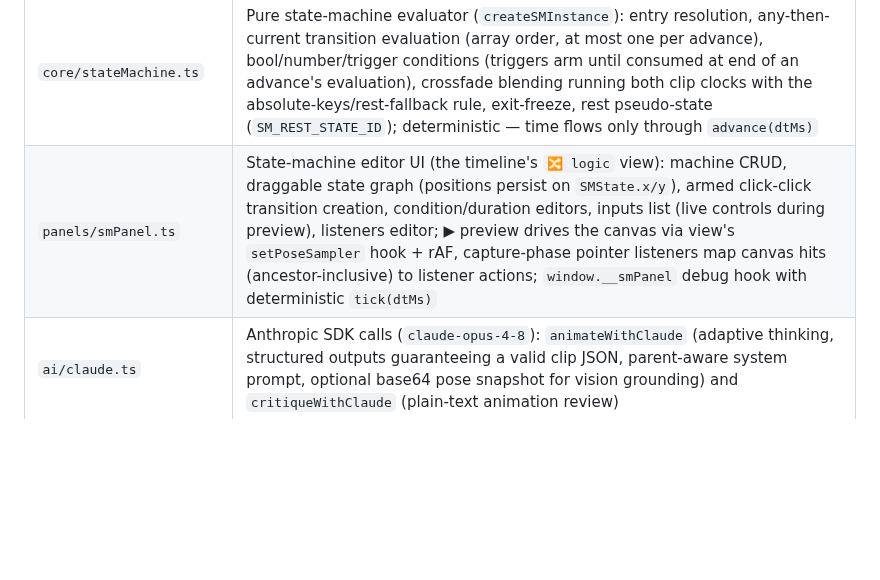
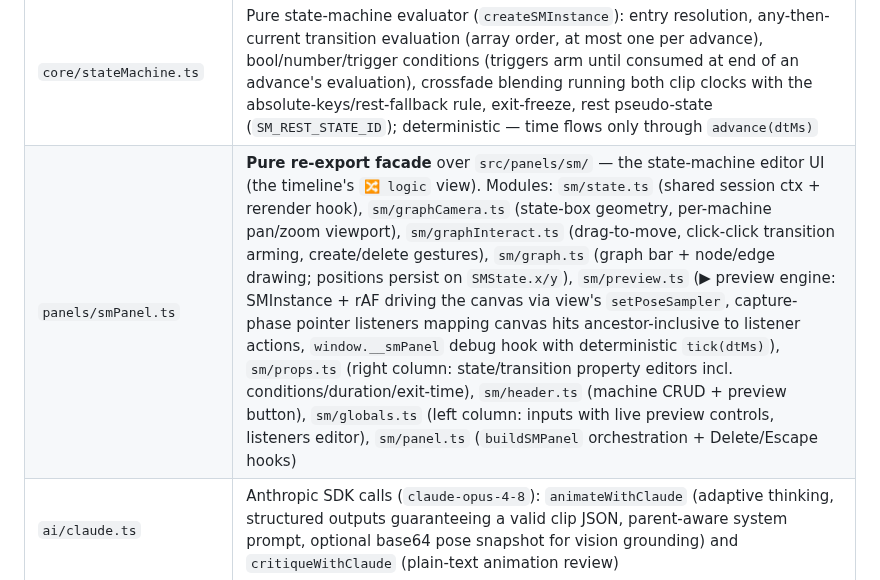
Before and after one commit to sladewasinger/RigStudio, a Markdown page: CLAUDE.md, the part around the change. Drawn GitHub-style; blank space fills up the shorter version.

Commit message:
Docs: panels/sm/ split done (fef677c) - table row + roadmap tick
Co-Authored-By: Claude Fable 5 <noreply@anthropic.com>

```diff
--- a/CLAUDE.md
+++ b/CLAUDE.md
@@ -95,7 +95,7 @@ from the console; `window.__smPanel` drives the state-machine editor determinist
 | `geometry/snap.ts` | Pure snapping math (`snapPoint`/`snapDelta`/`boxFeaturePoints`: nearest candidate within a threshold, axis-lock aware, box = center + corners + edge midpoints); view.ts collects candidates and applies it to Setup-mode node/pivot/part-translate drags |
 | `ui/help.ts` | `SHORTCUTS` registry (single source of truth for documented bindings) and the `?`/F1 keyboard-shortcut overlay (`openHelp`/`closeHelp`/`toggleHelp`/`isHelpOpen`) |
 | `core/stateMachine.ts` | Pure state-machine evaluator (`createSMInstance`): entry resolution, any-then-current transition evaluation (array order, at most one per advance), bool/number/trigger conditions (triggers arm until consumed at end of an advance's evaluation), crossfade blending running both clip clocks with the absolute-keys/rest-fallback rule, exit-freeze, rest pseudo-state (`SM_REST_STATE_ID`); deterministic — time flows only through `advance(dtMs)` |
-| `panels/smPanel.ts` | State-machine editor UI (the timeline's `🔀 logic` view): machine CRUD, draggable state graph (positions persist on `SMState.x/y`), armed click-click transition creation, condition/duration editors, inputs list (live controls during preview), listeners editor; ▶ preview drives the canvas via view's `setPoseSampler` hook + rAF, capture-phase pointer listeners map canvas hits (ancestor-inclusive) to listener actions; `window.__smPanel` debug hook with deterministic `tick(dtMs)` |
+| `panels/smPanel.ts` | **Pure re-export facade** over `src/panels/sm/` — the state-machine editor UI (the timeline's `🔀 logic` view). Modules: `sm/state.ts` (shared session ctx + rerender hook), `sm/graphCamera.ts` (state-box geometry, per-machine pan/zoom viewport), `sm/graphInteract.ts` (drag-to-move, click-click transition arming, create/delete gestures), `sm/graph.ts` (graph bar + node/edge drawing; positions persist on `SMState.x/y`), `sm/preview.ts` (▶ preview engine: SMInstance + rAF driving the canvas via view's `setPoseSampler`, capture-phase pointer listeners mapping canvas hits ancestor-inclusive to listener actions, `window.__smPanel` debug hook with deterministic `tick(dtMs)`), `sm/props.ts` (right column: state/transition property editors incl. conditions/duration/exit-time), `sm/header.ts` (machine CRUD + preview button), `sm/globals.ts` (left column: inputs with live preview controls, listeners editor), `sm/panel.ts` (`buildSMPanel` orchestration + Delete/Escape hooks) |
 | `ai/claude.ts` | Anthropic SDK calls (`claude-opus-4-8`): `animateWithClaude` (adaptive thinking, structured outputs guaranteeing a valid clip JSON, parent-aware system prompt, optional base64 pose snapshot for vision grounding) and `critiqueWithClaude` (plain-text animation review) |
 | `main.ts` | Bootstrapping, toolbar (open SVG/project, sample, save project, undo/redo, Compose/Lottie export, Setup/Animate toggle, `?` help), autosave to `localStorage`, and the single global `keydown` handler: Tab mode toggle; Ctrl+Z / Ctrl+Shift+Z / Ctrl+Y undo/redo; Ctrl+S/O save/open; Ctrl+A select-all (nodes in node mode, else parts); Ctrl+D duplicate parts (Setup, skips skinned); Ctrl+G / Ctrl+Shift+G group/ungroup; Ctrl+C/V keyframe copy-paste; V/T/R/I tool keys; `%` snapping toggle; Shift+H / Shift+V flips; `+`/`-` zoom; `?`/F1 help overlay; PageUp/PageDown z-order; Delete and arrows resolve by context (animate keys → nodes → setup parts → playhead scrub); Escape tiers (help overlay → bone placement → path → group/deselect); `F` fit-view; Space play (F/Space/letter keys fire only without ctrl/meta/alt) |
 
```
Also changed, not shown: ROADMAP.md (+4 -1 lines).
